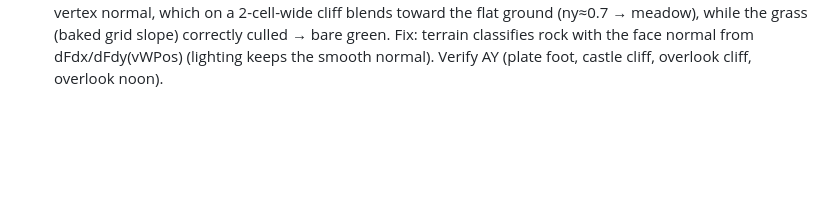
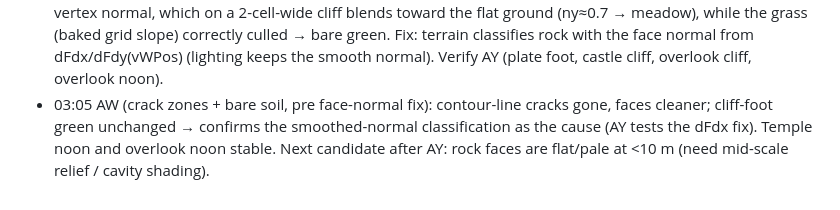
Before and after one commit to anuvgupta/murk3d, a Markdown page: PROJECT_NOTES.md, the part around the change. Rendered like a GitHub page; blank space fills up the shorter version.

Commit message:
Notes: AW

```diff
--- a/PROJECT_NOTES.md
+++ b/PROJECT_NOTES.md
@@ -570,3 +570,8 @@ screenshot-checked.
   correctly culled → bare green. Fix: terrain classifies rock with the
   face normal from dFdx/dFdy(vWPos) (lighting keeps the smooth normal).
   Verify AY (plate foot, castle cliff, overlook cliff, overlook noon).
+- 03:05 AW (crack zones + bare soil, pre face-normal fix): contour-line
+  cracks gone, faces cleaner; cliff-foot green unchanged → confirms the
+  smoothed-normal classification as the cause (AY tests the dFdx fix).
+  Temple noon and overlook noon stable. Next candidate after AY: rock
+  faces are flat/pale at <10 m (need mid-scale relief / cavity shading).
```
